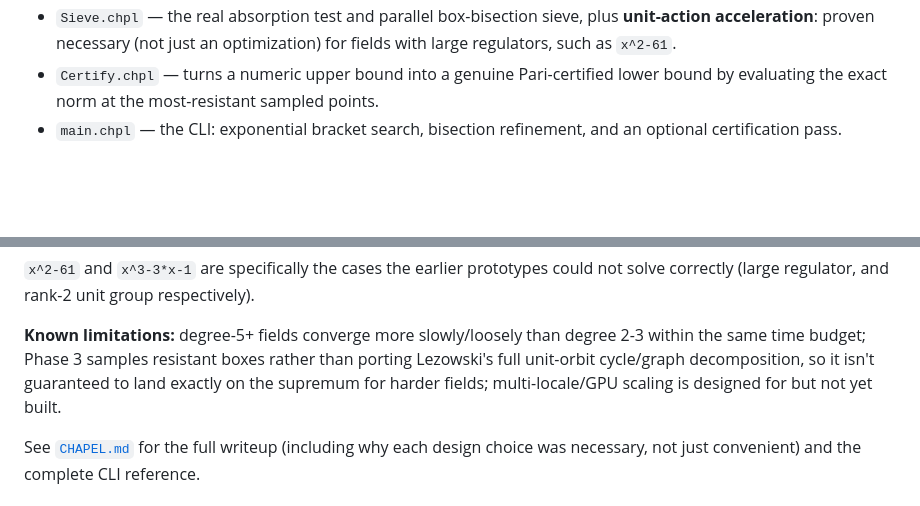
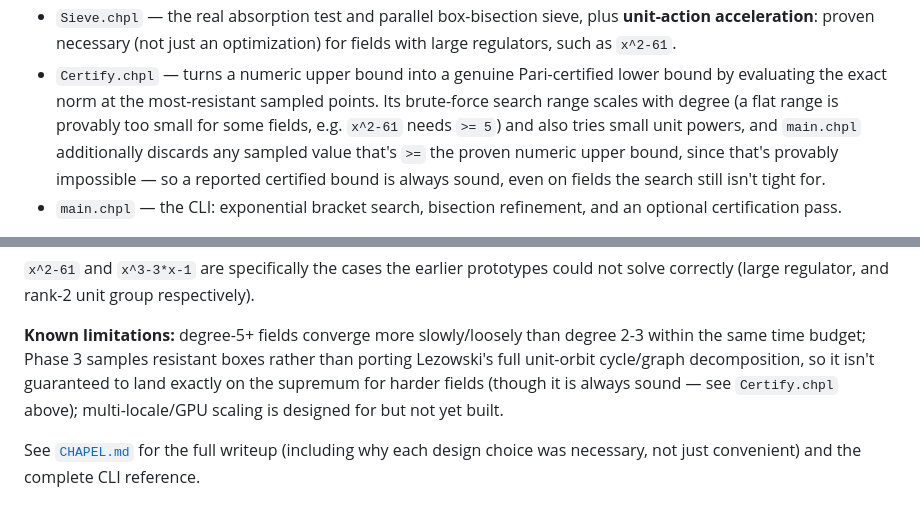
Before and after one commit to heconn1/newEuclid, a Markdown page: README.md, 2 parts joined by grey strips. Drawn GitHub-style; blank space fills up the shorter version.

```diff
--- a/README.md
+++ b/README.md
@@ -47,7 +47,12 @@ they frequently reported wrong minima and were hard-capped at low degree.
   optimization) for fields with large regulators, such as `x^2-61`.
 - `Certify.chpl` — turns a numeric upper bound into a genuine
   Pari-certified lower bound by evaluating the exact norm at the
-  most-resistant sampled points.
+  most-resistant sampled points. Its brute-force search range scales with
+  degree (a flat range is provably too small for some fields, e.g.
+  `x^2-61` needs `>= 5`) and also tries small unit powers, and `main.chpl`
+  additionally discards any sampled value that's `>=` the proven numeric
+  upper bound, since that's provably impossible — so a reported certified
+  bound is always sound, even on fields the search still isn't tight for.
 - `main.chpl` — the CLI: exponential bracket search, bisection
   refinement, and an optional certification pass.
 
@@ -76,8 +81,9 @@ respectively).
 **Known limitations:** degree-5+ fields converge more slowly/loosely than
 degree 2-3 within the same time budget; Phase 3 samples resistant boxes
 rather than porting Lezowski's full unit-orbit cycle/graph decomposition,
-so it isn't guaranteed to land exactly on the supremum for harder fields;
-multi-locale/GPU scaling is designed for but not yet built.
+so it isn't guaranteed to land exactly on the supremum for harder fields
+(though it is always sound — see `Certify.chpl` above); multi-locale/GPU
+scaling is designed for but not yet built.
 
 See [`CHAPEL.md`](CHAPEL.md) for the full writeup (including why each
 design choice was necessary, not just convenient) and the complete CLI
```
Also changed, not shown: CHAPEL.md (+21 -1 lines).
